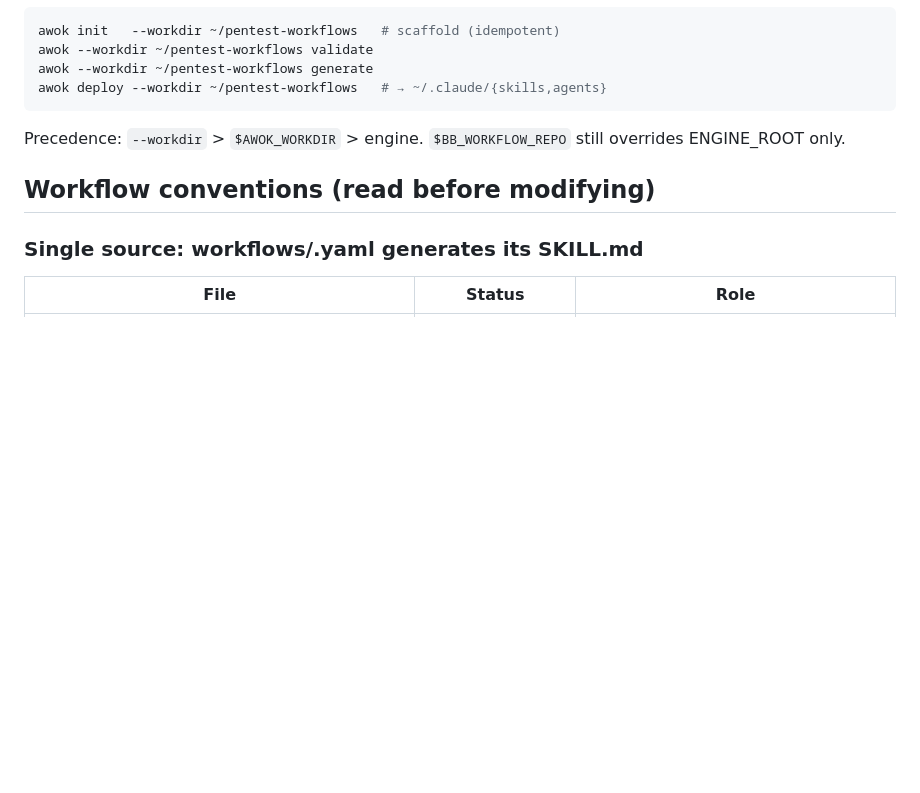
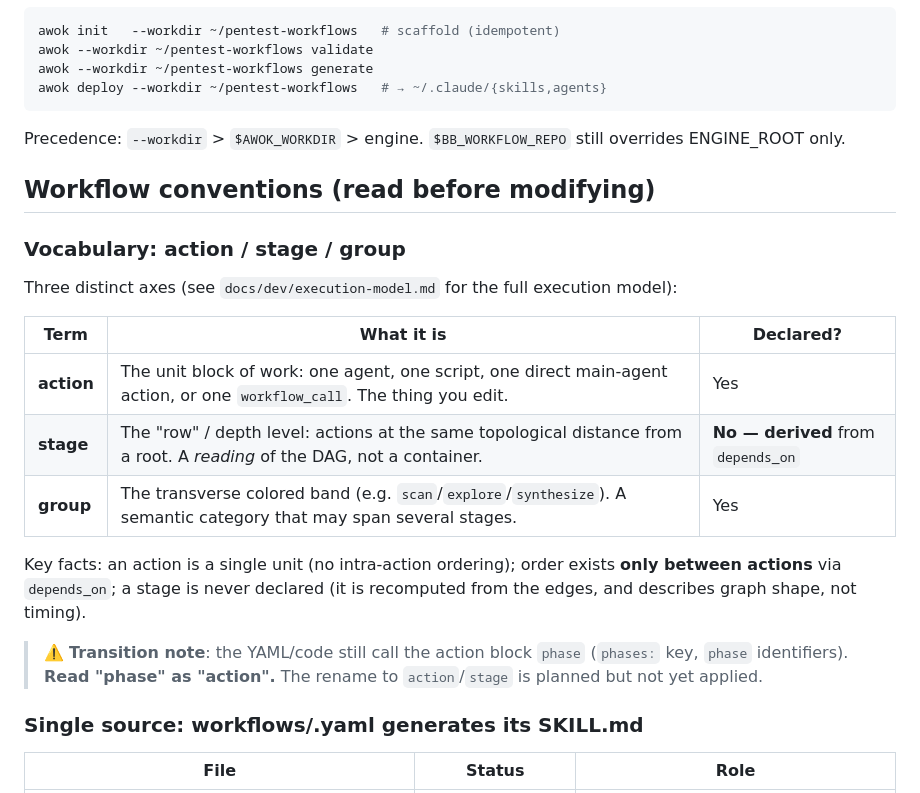
Before and after one commit to marcrow/awok, a Markdown page: CLAUDE.md, the part around the change. Rendered like a GitHub page; blank space fills up the shorter version.

```diff
--- a/CLAUDE.md
+++ b/CLAUDE.md
@@ -281,6 +281,24 @@ overrides ENGINE_ROOT only.
 
 ## Workflow conventions (read before modifying)
 
+### Vocabulary: action / stage / group
+
+Three distinct axes (see `docs/dev/execution-model.md` for the full execution model):
+
+| Term | What it is | Declared? |
+|---|---|---|
+| **action** | The unit block of work: one agent, one script, one direct main-agent action, or one `workflow_call`. The thing you edit. | Yes |
+| **stage** | The "row" / depth level: actions at the same topological distance from a root. A *reading* of the DAG, not a container. | **No — derived** from `depends_on` |
+| **group** | The transverse colored band (e.g. `scan`/`explore`/`synthesize`). A semantic category that may span several stages. | Yes |
+
+Key facts: an action is a single unit (no intra-action ordering); order exists
+**only between actions** via `depends_on`; a stage is never declared (it is
+recomputed from the edges, and describes graph shape, not timing).
+
+> ⚠️ **Transition note**: the YAML/code still call the action block `phase`
+> (`phases:` key, `phase` identifiers). **Read "phase" as "action".** The rename
+> to `action`/`stage` is planned but not yet applied.
+
 ### Single source: workflows/<name>.yaml generates its SKILL.md
 
 | File | Status | Role |
```
Also changed, not shown: docs/dev/bb-workflow.md (+10 -3 lines), docs/dev/execution-model.md (added, +193 -0 lines).
